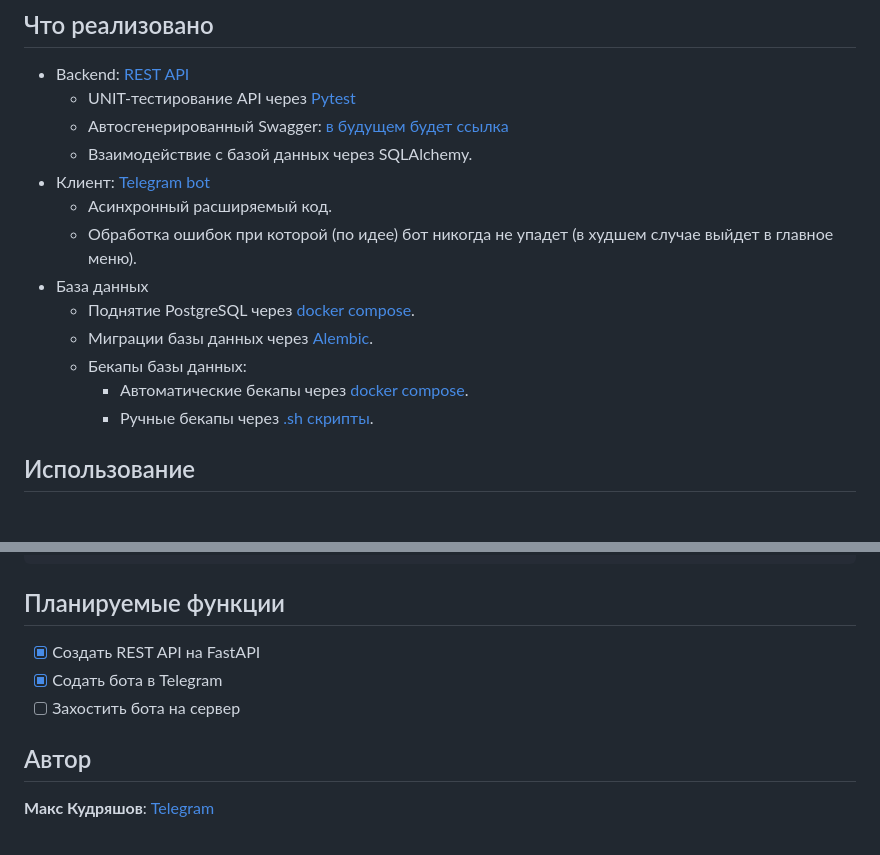
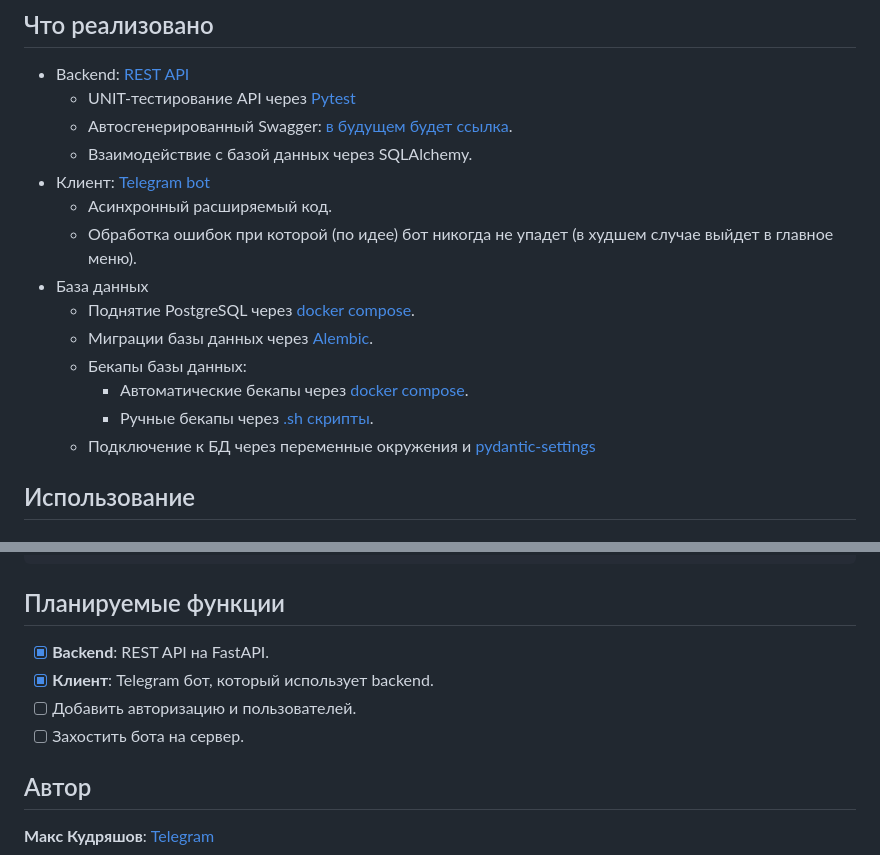
Before and after one commit to kudrmax/crm, a Markdown page: README.md, 2 parts joined by grey strips. Rendered like a GitHub page.

```diff
--- a/README.md
+++ b/README.md
@@ -30,7 +30,7 @@
 
 - Backend: [REST API](src/api)
     - UNIT-тестирование API через [Pytest](src/api/tests)
-    - Автосгенерированный Swagger: [в будущем будет ссылка]()
+    - Автосгенерированный Swagger: [в будущем будет ссылка]().
     - Взаимодействие с базой данных через SQLAlchemy.
 - Клиент: [Telegram bot](src/bot)
     - Асинхронный расширяемый код.
@@ -41,6 +41,7 @@
     - Бекапы базы данных:
         - Автоматические бекапы через [docker compose](docker-compose.yaml).
         - Ручные бекапы через [.sh скрипты](backup_scripts).
+    - Подключение к БД через переменные окружения и [pydantic-settings](src/settings.py)
 
 ## Использование
 
@@ -127,9 +128,10 @@ CTRL+C
 
 ## Планируемые функции
 
-- [x] Создать REST API на FastAPI
-- [x] Содать бота в Telegram
-- [ ] Захостить бота на сервер
+- [x] **Backend**: REST API на FastAPI.
+- [x] **Клиент**: Telegram бот, который использует backend.
+- [ ] Добавить авторизацию и пользователей.
+- [ ] Захостить бота на сервер.
 
 ## Автор
 
```
